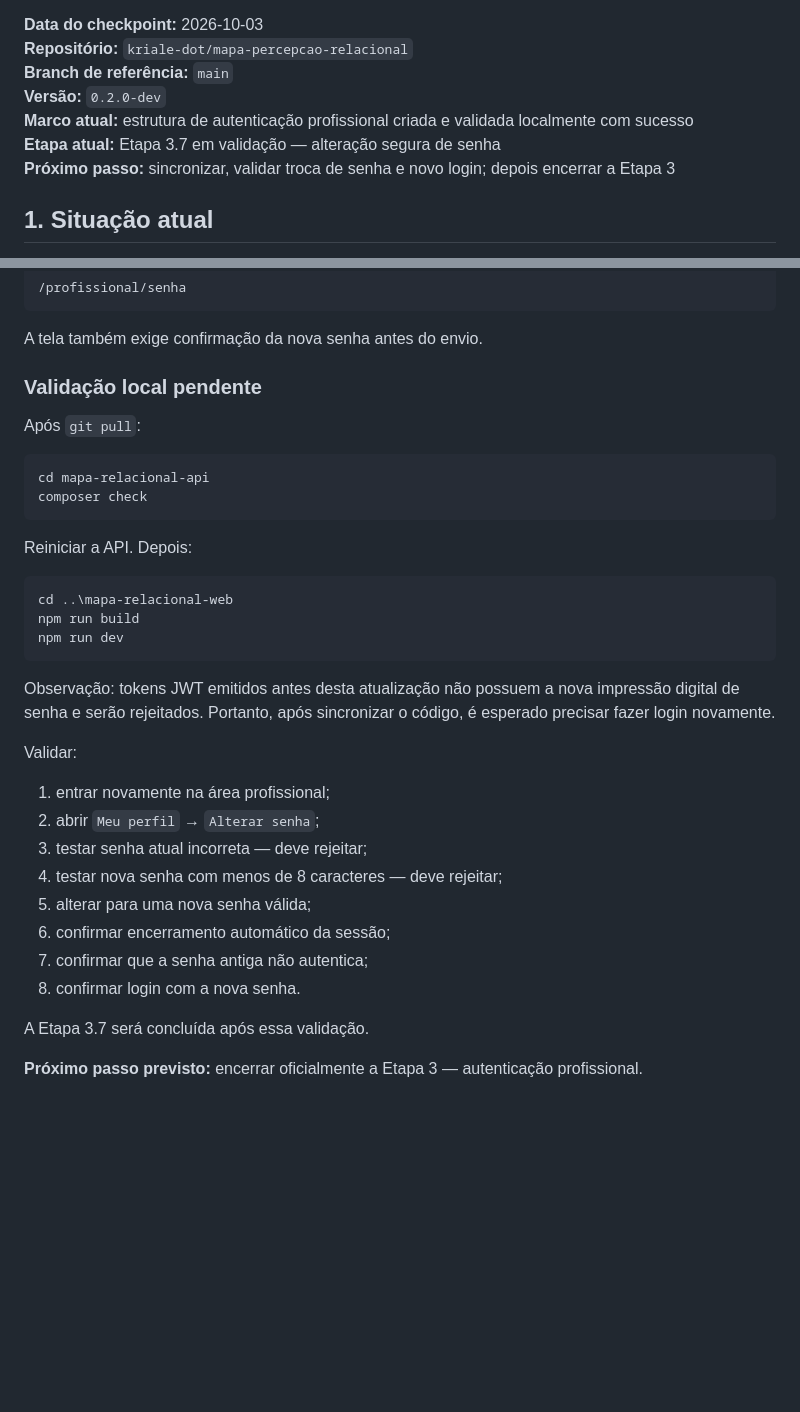
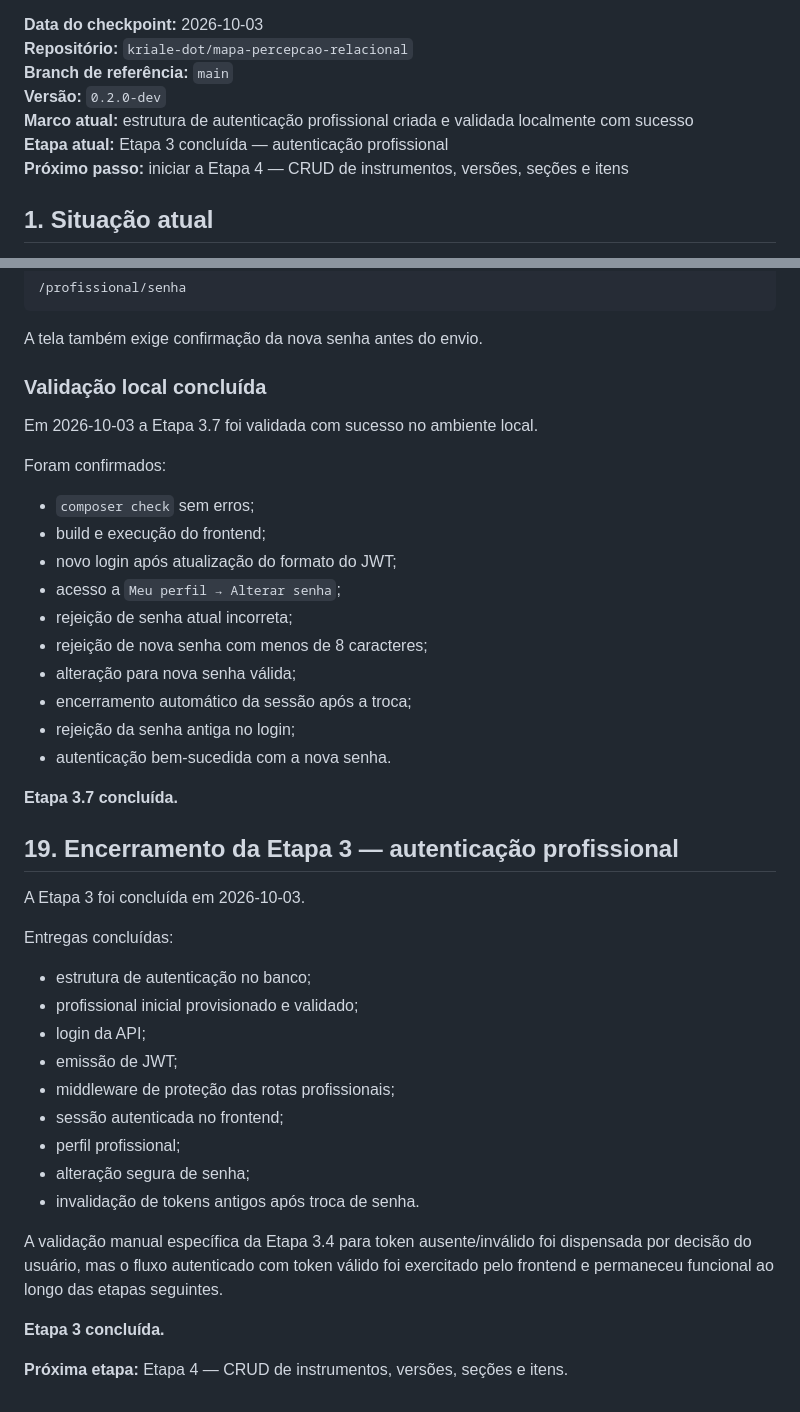
Before and after one commit to kriale-dot/mapa-percepcao-relacional, a Markdown page: docs/MAPA_RELACIONAL_STATUS.md, 2 parts joined by grey strips. Drawn GitHub-style; blank space fills up the shorter version.

Commit message:
docs: concluir etapa 3 de autenticação profissional

````diff
--- a/docs/MAPA_RELACIONAL_STATUS.md
+++ b/docs/MAPA_RELACIONAL_STATUS.md
@@ -7,8 +7,8 @@
 **Branch de referência:** `main`
 **Versão:** `0.2.0-dev`
 **Marco atual:** estrutura de autenticação profissional criada e validada localmente com sucesso
-**Etapa atual:** Etapa 3.7 em validação — alteração segura de senha
-**Próximo passo:** sincronizar, validar troca de senha e novo login; depois encerrar a Etapa 3
+**Etapa atual:** Etapa 3 concluída — autenticação profissional
+**Próximo passo:** iniciar a Etapa 4 — CRUD de instrumentos, versões, seções e itens
 
 ## 1. Situação atual
 
@@ -664,36 +664,43 @@ No frontend foi criada:
 
 A tela também exige confirmação da nova senha antes do envio.
 
-### Validação local pendente
+### Validação local concluída
 
-Após `git pull`:
+Em 2026-10-03 a Etapa 3.7 foi validada com sucesso no ambiente local.
 
-```powershell
-cd mapa-relacional-api
-composer check
-```
+Foram confirmados:
 
-Reiniciar a API. Depois:
+- `composer check` sem erros;
+- build e execução do frontend;
+- novo login após atualização do formato do JWT;
+- acesso a `Meu perfil → Alterar senha`;
+- rejeição de senha atual incorreta;
+- rejeição de nova senha com menos de 8 caracteres;
+- alteração para nova senha válida;
+- encerramento automático da sessão após a troca;
+- rejeição da senha antiga no login;
+- autenticação bem-sucedida com a nova senha.
 
-```powershell
-cd ..\mapa-relacional-web
-npm run build
-npm run dev
-```
+**Etapa 3.7 concluída.**
 
-Observação: tokens JWT emitidos antes desta atualização não possuem a nova impressão digital de senha e serão rejeitados. Portanto, após sincronizar o código, é esperado precisar fazer login novamente.
+## 19. Encerramento da Etapa 3 — autenticação profissional
 
-Validar:
+A Etapa 3 foi concluída em 2026-10-03.
 
-1. entrar novamente na área profissional;
-2. abrir `Meu perfil` → `Alterar senha`;
-3. testar senha atual incorreta — deve rejeitar;
-4. testar nova senha com menos de 8 caracteres — deve rejeitar;
-5. alterar para uma nova senha válida;
-6. confirmar encerramento automático da sessão;
-7. confirmar que a senha antiga não autentica;
-8. confirmar login com a nova senha.
+Entregas concluídas:
 
-A Etapa 3.7 será concluída após essa validação.
+- estrutura de autenticação no banco;
+- profissional inicial provisionado e validado;
+- login da API;
+- emissão de JWT;
+- middleware de proteção das rotas profissionais;
+- sessão autenticada no frontend;
+- perfil profissional;
+- alteração segura de senha;
+- invalidação de tokens antigos após troca de senha.
 
-**Próximo passo previsto:** encerrar oficialmente a Etapa 3 — autenticação profissional.
+A validação manual específica da Etapa 3.4 para token ausente/inválido foi dispensada por decisão do usuário, mas o fluxo autenticado com token válido foi exercitado pelo frontend e permaneceu funcional ao longo das etapas seguintes.
+
+**Etapa 3 concluída.**
+
+**Próxima etapa:** Etapa 4 — CRUD de instrumentos, versões, seções e itens.
````
